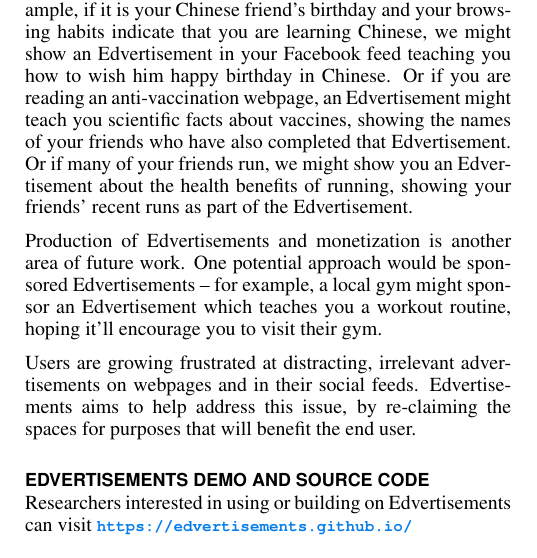
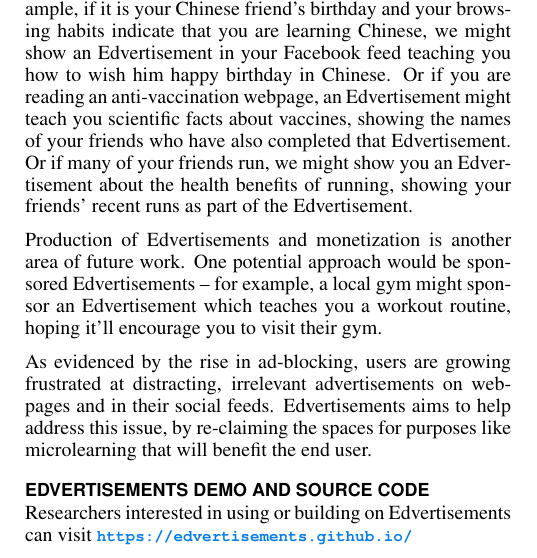
Before and after one commit to gkovacs/edvertisements-microlearning-paper, a LaTeX document (edvertisements.tex): part of one column of page 4 of 5, cut so that both start at the same text. Compiled offline with pdfLaTeX.

Commit message:
rewording conclusion

```diff
--- a/edvertisements.tex
+++ b/edvertisements.tex
@@ -396,7 +396,7 @@ Other directions for future work include making Edvertisements more personalized
 
 Production of Edvertisements and monetization is another area of future work. One potential approach would be sponsored Edvertisements -- for example, a local gym might sponsor an Edvertisement which teaches you a workout routine, hoping it'll encourage you to visit their gym.
 
-Users are growing frustrated at distracting, irrelevant advertisements on webpages and in their social feeds. Edvertisements aims to help address this issue, by re-claiming the spaces for purposes that will benefit the end user.
+As evidenced by the rise in ad-blocking, users are growing frustrated at distracting, irrelevant advertisements on webpages and in their social feeds. Edvertisements aims to help address this issue, by re-claiming the spaces for purposes like microlearning that will benefit the end user.
 
 % Users are growing frustrated at distracting, irrelevant advertisements on webpages and in their social feeds. Edvertisements aims to help address this issue, by re-claiming the spaces for purposes that will benefit the end user. %, such as microlearning.
 
```
Also changed, not shown: edvertisements.pdf.
